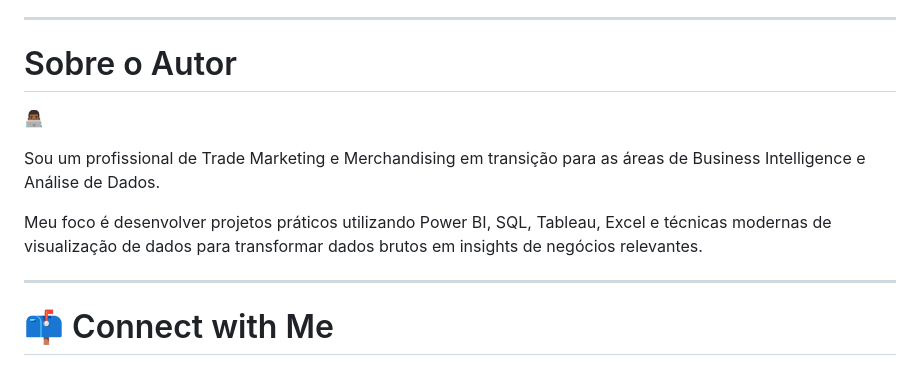
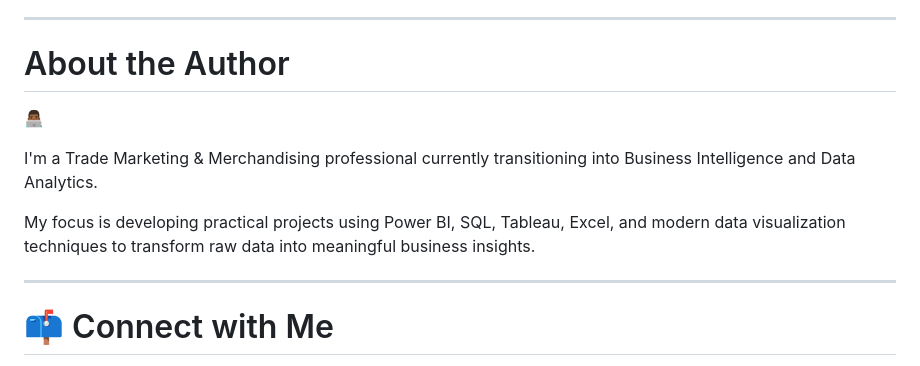
Before and after one commit to marcosrdevbr/marcosrdevbr.github.io, a Markdown page: README.md, the part around the change. Rendered like a GitHub page.

```diff
--- a/README.md
+++ b/README.md
@@ -218,12 +218,12 @@ This portfolio is hosted using **GitHub Pages**.
 
 ---
 
-# Sobre o Autor
+# About the Author
 👨🏾‍💻
 
-Sou um profissional de Trade Marketing e Merchandising em transição para as áreas de Business Intelligence e Análise de Dados.
+I'm a Trade Marketing & Merchandising professional currently transitioning into Business Intelligence and Data Analytics.
 
-Meu foco é desenvolver projetos práticos utilizando Power BI, SQL, Tableau, Excel e técnicas modernas de visualização de dados para transformar dados brutos em insights de negócios relevantes.
+My focus is developing practical projects using Power BI, SQL, Tableau, Excel, and modern data visualization techniques to transform raw data into meaningful business insights.
 
 ---
 
```
